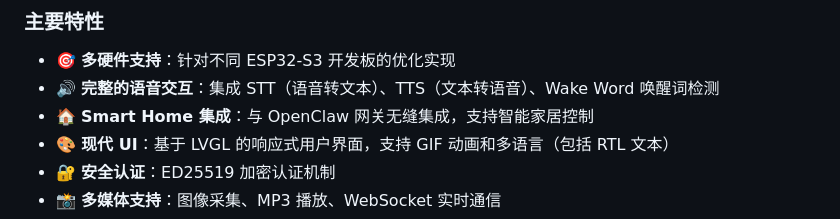
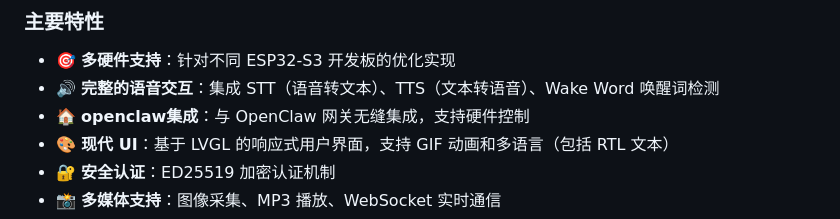
Before and after one commit to zhou19830318/AIWearable, a Markdown page: README.md, the part around the change. GitHub-like rendering.

Commit message:
更新 README.md

```diff
--- a/README.md
+++ b/README.md
@@ -27,7 +27,7 @@
 
 - 🎯 **多硬件支持**：针对不同 ESP32-S3 开发板的优化实现
 - 🔊 **完整的语音交互**：集成 STT（语音转文本）、TTS（文本转语音）、Wake Word 唤醒词检测
-- 🏠 **Smart Home 集成**：与 OpenClaw 网关无缝集成，支持智能家居控制
+- 🏠 **openclaw集成**：与 OpenClaw 网关无缝集成，支持硬件控制
 - 🎨 **现代 UI**：基于 LVGL 的响应式用户界面，支持 GIF 动画和多语言（包括 RTL 文本）
 - 🔐 **安全认证**：ED25519 加密认证机制
 - 📸 **多媒体支持**：图像采集、MP3 播放、WebSocket 实时通信
```
